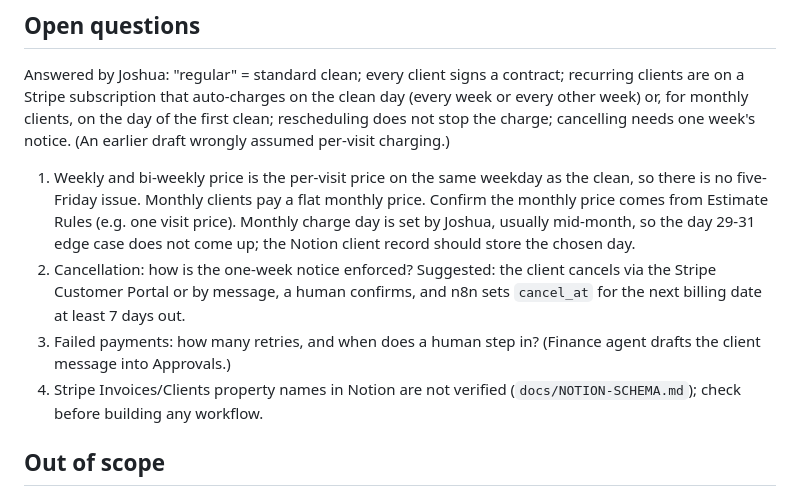
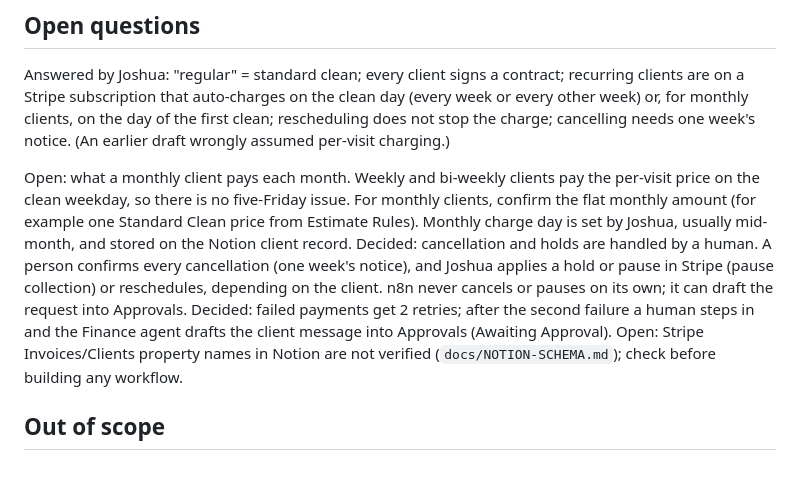
Before and after one commit to joshspicy2/jarvis-llm-connector, a Markdown page: docs/design/billing-and-contracts.md, the part around the change. Drawn GitHub-style.

Commit message:
Billing design: human-managed holds/cancellations, 2 payment retries
Co-Authored-By: Claude Sonnet 5.5 <noreply@anthropic.com>
Claude-Session: https://claude.ai/code/session_01Mr8YeLAA8TgeBndmzJ31q1

```diff
--- a/docs/design/billing-and-contracts.md
+++ b/docs/design/billing-and-contracts.md
@@ -62,10 +62,10 @@ Yes, usefully:
 
 Answered by Joshua: "regular" = standard clean; every client signs a contract; recurring clients are on a Stripe subscription that auto-charges on the clean day (every week or every other week) or, for monthly clients, on the day of the first clean; rescheduling does not stop the charge; cancelling needs one week's notice. (An earlier draft wrongly assumed per-visit charging.)
 
-1. Weekly and bi-weekly price is the per-visit price on the same weekday as the clean, so there is no five-Friday issue. Monthly clients pay a flat monthly price. Confirm the monthly price comes from Estimate Rules (e.g. one visit price). Monthly charge day is set by Joshua, usually mid-month, so the day 29-31 edge case does not come up; the Notion client record should store the chosen day.
-2. Cancellation: how is the one-week notice enforced? Suggested: the client cancels via the Stripe Customer Portal or by message, a human confirms, and n8n sets `cancel_at` for the next billing date at least 7 days out.
-3. Failed payments: how many retries, and when does a human step in? (Finance agent drafts the client message into Approvals.)
-4. Stripe Invoices/Clients property names in Notion are not verified (`docs/NOTION-SCHEMA.md`); check before building any workflow.
+Open: what a monthly client pays each month. Weekly and bi-weekly clients pay the per-visit price on the clean weekday, so there is no five-Friday issue. For monthly clients, confirm the flat monthly amount (for example one Standard Clean price from Estimate Rules). Monthly charge day is set by Joshua, usually mid-month, and stored on the Notion client record.
+Decided: cancellation and holds are handled by a human. A person confirms every cancellation (one week's notice), and Joshua applies a hold or pause in Stripe (pause collection) or reschedules, depending on the client. n8n never cancels or pauses on its own; it can draft the request into Approvals.
+Decided: failed payments get 2 retries; after the second failure a human steps in and the Finance agent drafts the client message into Approvals (Awaiting Approval).
+Open: Stripe Invoices/Clients property names in Notion are not verified (`docs/NOTION-SCHEMA.md`); check before building any workflow.
 
 ## Out of scope
 
```
